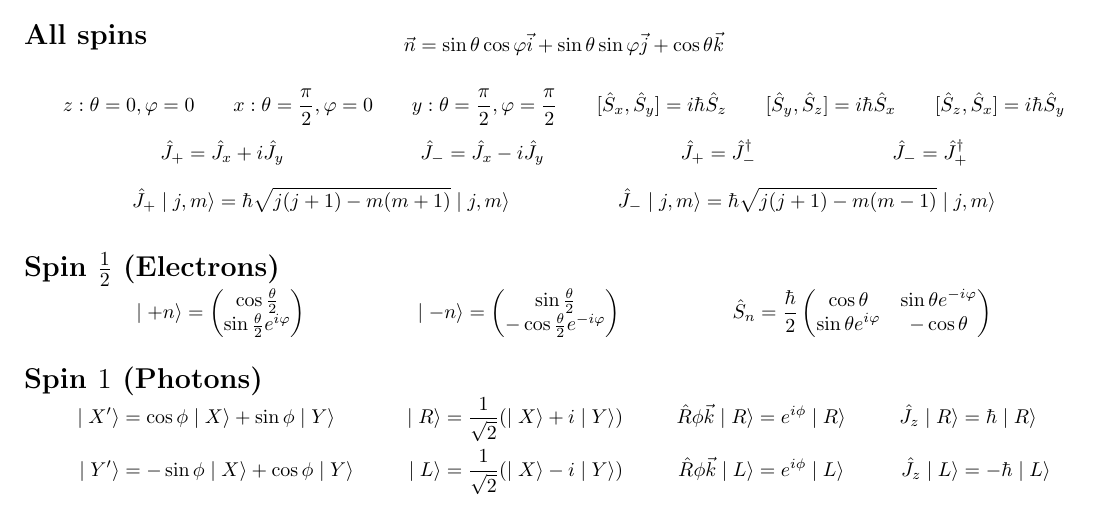
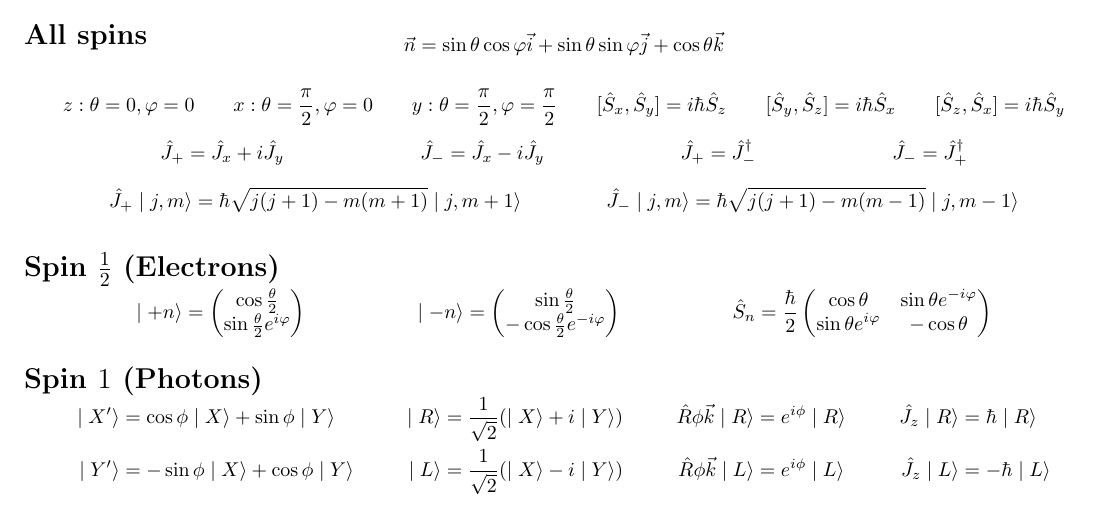
Before and after one commit to gbargoud/33-445-Formula-Sheet, a LaTeX document (formula-sheet.tex): part of the page, cut so that both start at the same text. Compiled offline with pdfLaTeX.

Commit message:
J+ and J- fixed

```diff
--- a/formula-sheet.tex
+++ b/formula-sheet.tex
@@ -71,8 +71,8 @@
 	\end{align*}
 	\vspace{-2em}
 	\begin{align*}
-		\op{J_+}\ket{j,m}&=\hbar\sqrt{j(j+1)-m(m+1)}\ket{j,m} &
-		\op{J_-}\ket{j,m}&=\hbar\sqrt{j(j+1)-m(m-1)}\ket{j,m}
+		\op{J_+}\ket{j,m}&=\hbar\sqrt{j(j+1)-m(m+1)}\ket{j,m+1} &
+		\op{J_-}\ket{j,m}&=\hbar\sqrt{j(j+1)-m(m-1)}\ket{j,m-1}
 	\end{align*}
 	\mysection{Spin $\frac{1}{2}$ (Electrons)}
 	\begin{align*}
```
Also changed, not shown: formula-sheet.pdf.
